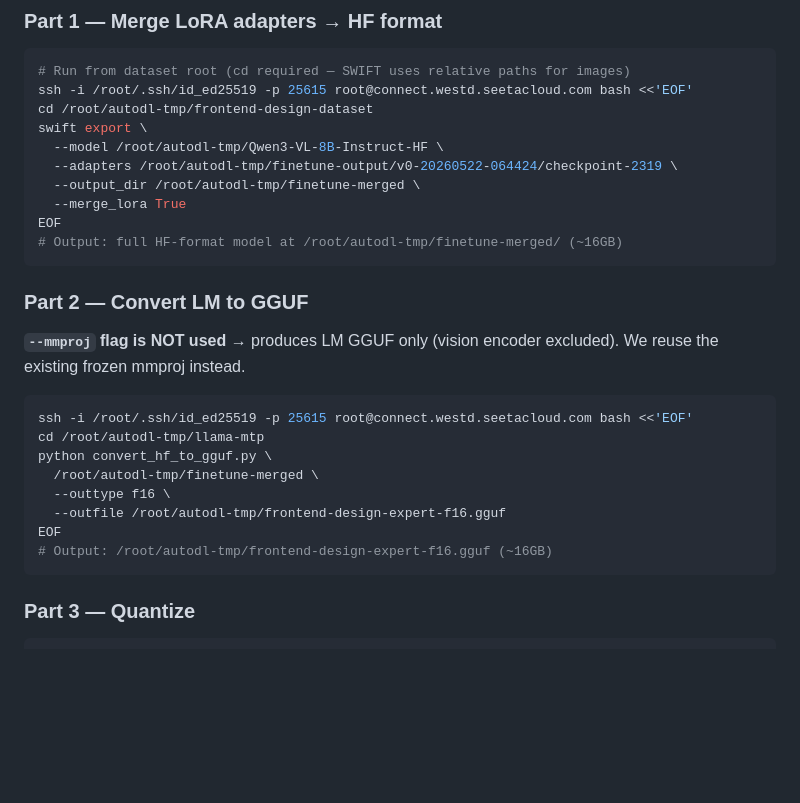
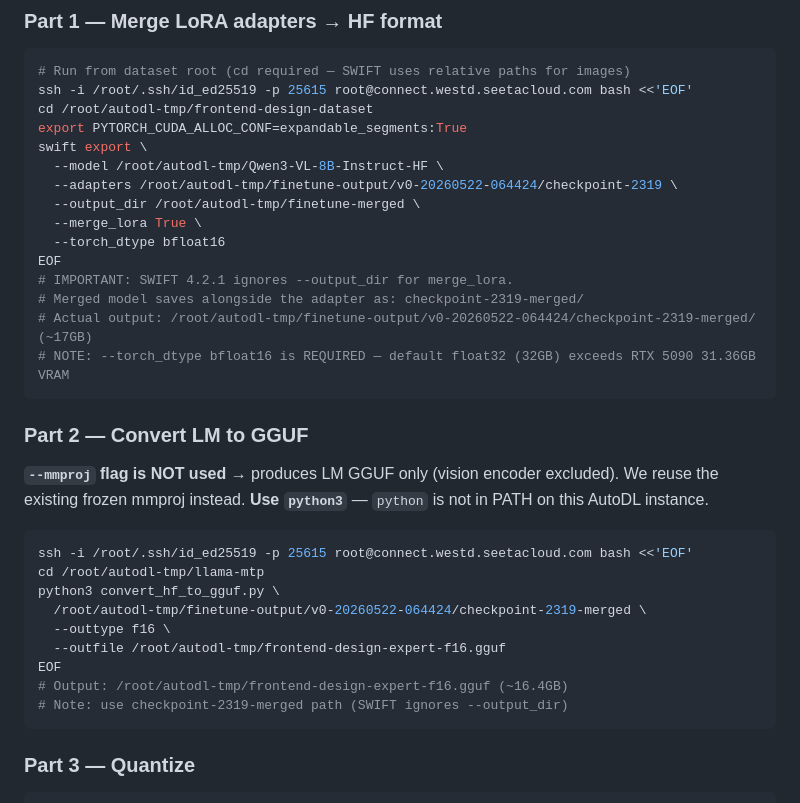
Before and after one commit to stefans71/frontend-design-dataset, a Markdown page: PLAN.md, the part around the change. GitHub-like rendering; blank space fills up the shorter version.

Commit message:
docs: PLAN.md — fix SWIFT export gotchas discovered during 8B export
- swift export ignores --output_dir for merge_lora: saves to checkpoint-N-merged/
  alongside the adapter, not the specified output_dir
- --torch_dtype bfloat16 required: float32 default (32GB) exceeds RTX 5090 31.36GB
- Use python3 not python for convert_hf_to_gguf.py (python not in PATH on AutoDL)
- Actual merged model path: finetune-output/v0-.../checkpoint-2319-merged/

Co-Authored-By: Claude Sonnet 4.6 <noreply@anthropic.com>

````diff
--- a/PLAN.md
+++ b/PLAN.md
@@ -438,29 +438,36 @@ ssh -i /root/.ssh/id_ed25519 -p 25615 root@connect.westd.seetacloud.com "df -h /
 # Run from dataset root (cd required — SWIFT uses relative paths for images)
 ssh -i /root/.ssh/id_ed25519 -p 25615 root@connect.westd.seetacloud.com bash <<'EOF'
 cd /root/autodl-tmp/frontend-design-dataset
+export PYTORCH_CUDA_ALLOC_CONF=expandable_segments:True
 swift export \
   --model /root/autodl-tmp/Qwen3-VL-8B-Instruct-HF \
   --adapters /root/autodl-tmp/finetune-output/v0-20260522-064424/checkpoint-2319 \
   --output_dir /root/autodl-tmp/finetune-merged \
-  --merge_lora True
+  --merge_lora True \
+  --torch_dtype bfloat16
 EOF
-# Output: full HF-format model at /root/autodl-tmp/finetune-merged/ (~16GB)
+# IMPORTANT: SWIFT 4.2.1 ignores --output_dir for merge_lora.
+# Merged model saves alongside the adapter as: checkpoint-2319-merged/
+# Actual output: /root/autodl-tmp/finetune-output/v0-20260522-064424/checkpoint-2319-merged/ (~17GB)
+# NOTE: --torch_dtype bfloat16 is REQUIRED — default float32 (32GB) exceeds RTX 5090 31.36GB VRAM
 ```
 
 ### Part 2 — Convert LM to GGUF
 
 **`--mmproj` flag is NOT used** → produces LM GGUF only (vision encoder excluded).
 We reuse the existing frozen mmproj instead.
+**Use `python3`** — `python` is not in PATH on this AutoDL instance.
 
 ```bash
 ssh -i /root/.ssh/id_ed25519 -p 25615 root@connect.westd.seetacloud.com bash <<'EOF'
 cd /root/autodl-tmp/llama-mtp
-python convert_hf_to_gguf.py \
-  /root/autodl-tmp/finetune-merged \
+python3 convert_hf_to_gguf.py \
+  /root/autodl-tmp/finetune-output/v0-20260522-064424/checkpoint-2319-merged \
   --outtype f16 \
   --outfile /root/autodl-tmp/frontend-design-expert-f16.gguf
 EOF
-# Output: /root/autodl-tmp/frontend-design-expert-f16.gguf (~16GB)
+# Output: /root/autodl-tmp/frontend-design-expert-f16.gguf (~16.4GB)
+# Note: use checkpoint-2319-merged path (SWIFT ignores --output_dir)
 ```
 
 ### Part 3 — Quantize
````
